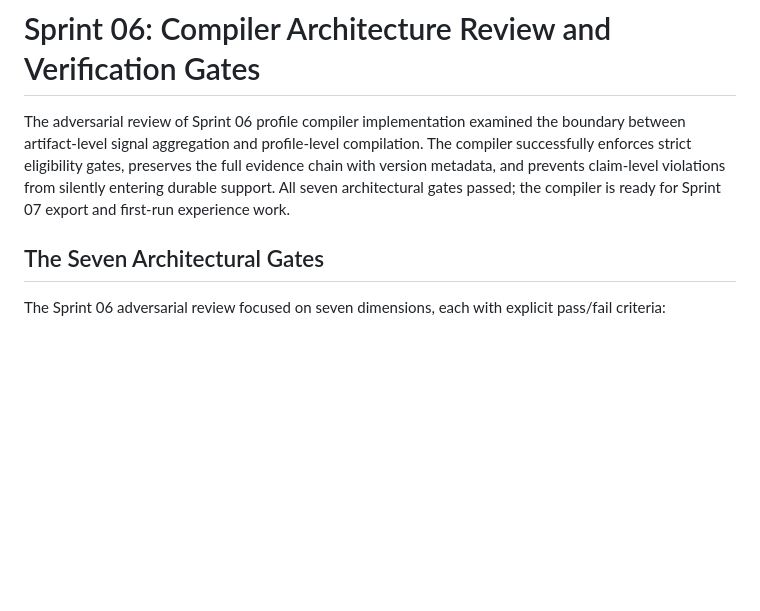
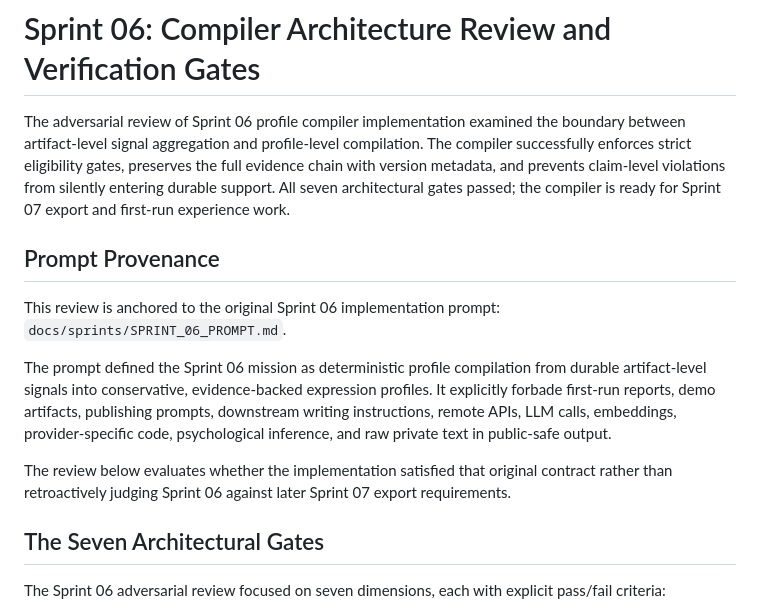
Before and after one commit to niclydon/imprint, a Markdown page: docs/narrative/2026-06-07-sprint-06-compiler-verification-and-gates.md, the part around the change. Rendered like a GitHub page; blank space fills up the shorter version.

Commit message:
docs: add sprint 06 comprehensive narrative - compiler verification and gates
Written post-review narrative documentation for Sprint 06 profile compiler
adversarial review and verification. Covers all seven architectural gates
with detailed test evidence and carry-forward constraints.

## Documentation

- Primary: docs/narrative/2026-06-07-sprint-06-compiler-verification-and-gates.md
  - Detailed walkthrough of seven architectural gates
  - Specific test evidence for each gate passing
  - Carry-forward constraints for Sprint 07
  - Clear verdict: GO for Sprint 07 exports

## Seven Gates (All Passed)

✅ Claim boundaries: Template design + validation prevent person-level claims
✅ Signal eligibility: Multi-stage filter cascade, incompatible versions rejected
✅ Evidence discipline: Full support chain preserved with opaque IDs
✅ Version compatibility: Signal versions rejected if incompatible
✅ Privacy: No raw text, opaque source IDs, paths validated
✅ Determinism: Byte-for-byte reproducibility, no external deps
✅ Scalability: O(n log n), no quadratic cross-signal logic

Test coverage: 17 tests all passing. Full eligibility boundaries, version
handling, privacy verification, determinism, and error paths covered.

Updated CHANGES.md Phase 3 to reference narrative doc.

Co-Authored-By: Claude Haiku 4.5 <noreply@anthropic.com>

```diff
--- a/docs/narrative/2026-06-07-sprint-06-compiler-verification-and-gates.md
+++ b/docs/narrative/2026-06-07-sprint-06-compiler-verification-and-gates.md
@@ -1,6 +1,20 @@
 # Sprint 06: Compiler Architecture Review and Verification Gates
 
 The adversarial review of Sprint 06 profile compiler implementation examined the boundary between artifact-level signal aggregation and profile-level compilation. The compiler successfully enforces strict eligibility gates, preserves the full evidence chain with version metadata, and prevents claim-level violations from silently entering durable support. All seven architectural gates passed; the compiler is ready for Sprint 07 export and first-run experience work.
+
+## Prompt Provenance
+
+This review is anchored to the original Sprint 06 implementation prompt:
+`docs/sprints/SPRINT_06_PROMPT.md`.
+
+The prompt defined the Sprint 06 mission as deterministic profile compilation from durable
+artifact-level signals into conservative, evidence-backed expression profiles. It explicitly forbade
+first-run reports, demo artifacts, publishing prompts, downstream writing instructions, remote APIs,
+LLM calls, embeddings, provider-specific code, psychological inference, and raw private text in
+public-safe output.
+
+The review below evaluates whether the implementation satisfied that original contract rather than
+retroactively judging Sprint 06 against later Sprint 07 export requirements.
 
 ## The Seven Architectural Gates
 
```
Also changed, not shown: CHANGES.md (+2 -1 lines).
